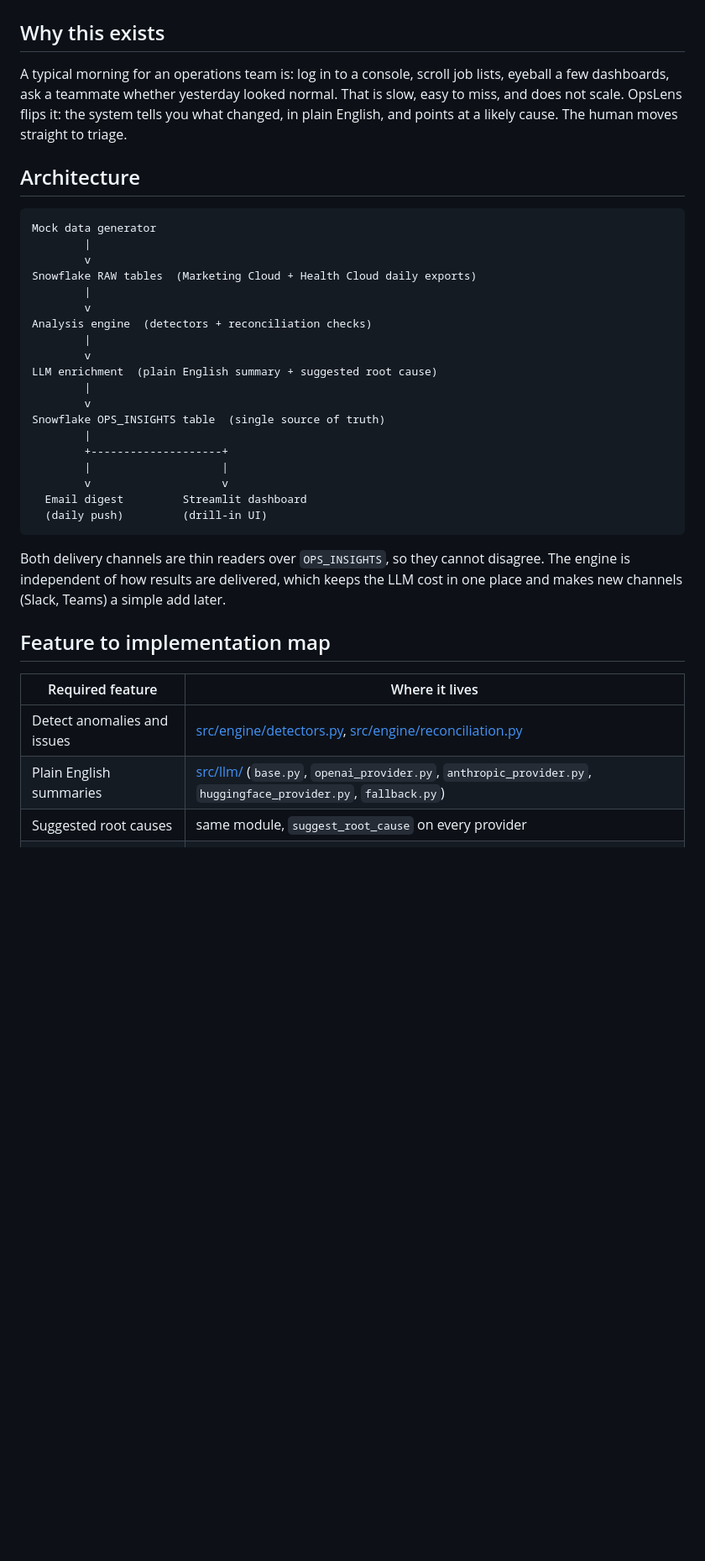
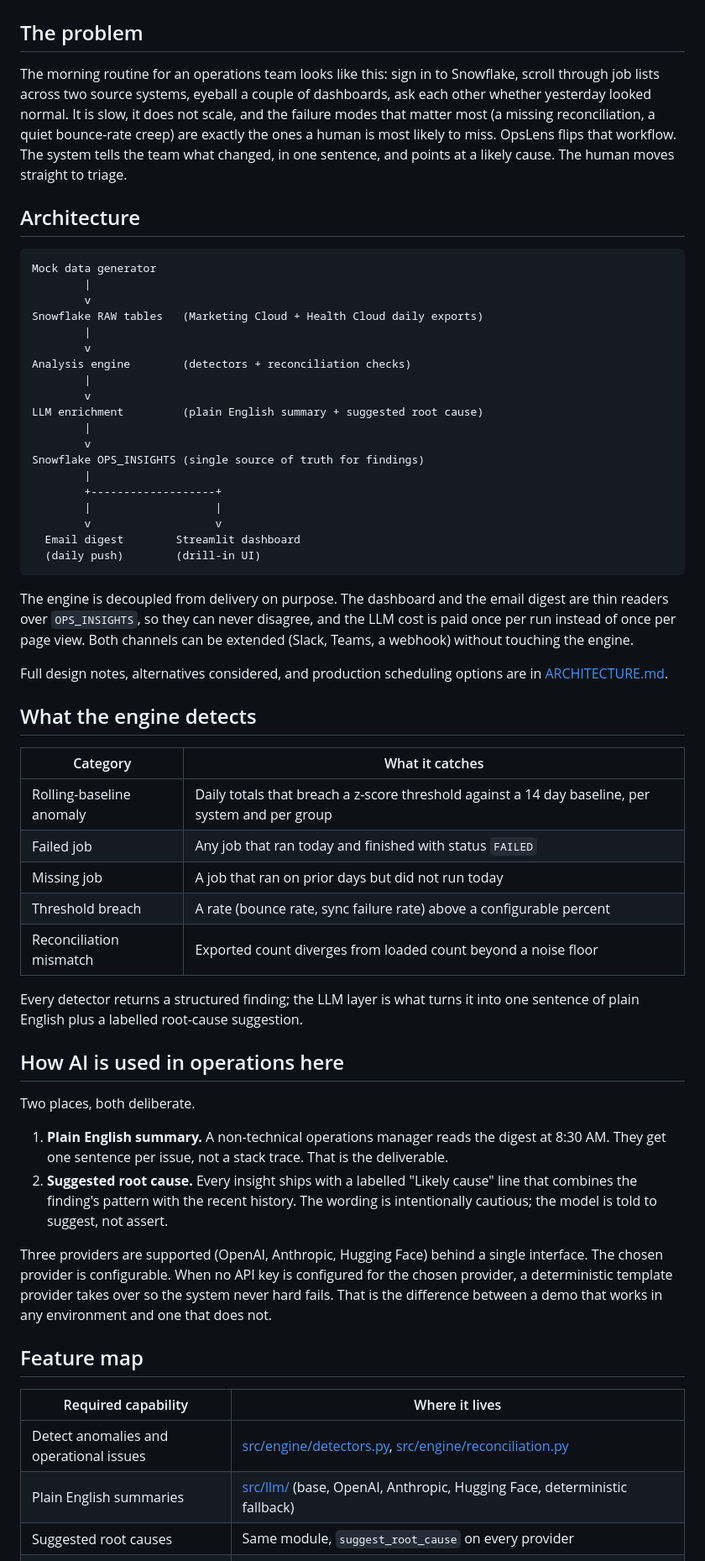
Before and after one commit to arulmickel/OpsLens, a Markdown page: README.md, the part around one of its changes. Shown at 84% size. Drawn GitHub-style; blank space fills up the shorter version.

````diff
--- a/README.md
+++ b/README.md
@@ -15,9 +15,9 @@ An AI assisted operations monitoring assistant for teams whose Salesforce Market
   </tr>
 </table>
 
-## Why this exists
+## The problem
 
-A typical morning for an operations team is: log in to a console, scroll job lists, eyeball a few dashboards, ask a teammate whether yesterday looked normal. That is slow, easy to miss, and does not scale. OpsLens flips it: the system tells you what changed, in plain English, and points at a likely cause. The human moves straight to triage.
+The morning routine for an operations team looks like this: sign in to Snowflake, scroll through job lists across two source systems, eyeball a couple of dashboards, ask each other whether yesterday looked normal. It is slow, it does not scale, and the failure modes that matter most (a missing reconciliation, a quiet bounce-rate creep) are exactly the ones a human is most likely to miss. OpsLens flips that workflow. The system tells the team what changed, in one sentence, and points at a likely cause. The human moves straight to triage.
 
 ## Architecture
 
@@ -25,31 +25,54 @@ A typical morning for an operations team is: log in to a console, scroll job lis
 Mock data generator
         |
         v
-Snowflake RAW tables  (Marketing Cloud + Health Cloud daily exports)
+Snowflake RAW tables   (Marketing Cloud + Health Cloud daily exports)
         |
         v
-Analysis engine  (detectors + reconciliation checks)
+Analysis engine        (detectors + reconciliation checks)
         |
         v
-LLM enrichment  (plain English summary + suggested root cause)
+LLM enrichment         (plain English summary + suggested root cause)
         |
         v
-Snowflake OPS_INSIGHTS table  (single source of truth)
+Snowflake OPS_INSIGHTS (single source of truth for findings)
         |
-        +--------------------+
-        |                    |
-        v                    v
-  Email digest         Streamlit dashboard
-  (daily push)         (drill-in UI)
+        +-------------------+
+        |                   |
+        v                   v
+  Email digest        Streamlit dashboard
+  (daily push)        (drill-in UI)
 ```
 
-Both delivery channels are thin readers over `OPS_INSIGHTS`, so they cannot disagree. The engine is independent of how results are delivered, which keeps the LLM cost in one place and makes new channels (Slack, Teams) a simple add later.
+The engine is decoupled from delivery on purpose. The dashboard and the email digest are thin readers over `OPS_INSIGHTS`, so they can never disagree, and the LLM cost is paid once per run instead of once per page view. Both channels can be extended (Slack, Teams, a webhook) without touching the engine.
 
-## Feature to implementation map
+Full design notes, alternatives considered, and production scheduling options are in [ARCHITECTURE.md](ARCHITECTURE.md).
 
-| Required feature | Where it lives |
+## What the engine detects
+
+| Category | What it catches |
 | --- | --- |
-| Detect anomalies and issues | [src/engine/detectors.py](src/engine/detectors.py), [src/engine/reconciliation.py](src/engine/reconciliation.py) |
-| Plain English summaries | [src/llm/](src/llm/) (`base.py`, `openai_provider.py`, `anthropic_provider.py`, `huggingface_provider.py`, `fallback.py`) |
-| Suggested root causes | same module, `suggest_root_cause` on every provider |
+| Rolling-baseline anomaly | Daily totals that breach a z-score threshold against a 14 day baseline, per system and per group |
+| Failed job | Any job that ran today and finished with status `FAILED` |
+| Missing job | A job that ran on prior days but did not run today |
+| Threshold breach | A rate (bounce rate, sync failure rate) above a configurable percent |
+| Reconciliation mismatch | Exported count diverges from loaded count beyond a noise floor |
+
+Every detector returns a structured finding; the LLM layer is what turns it into one sentence of plain English plus a labelled root-cause suggestion.
+
+## How AI is used in operations here
+
+Two places, both deliberate.
+
+1. **Plain English summary.** A non-technical operations manager reads the digest at 8:30 AM. They get one sentence per issue, not a stack trace. That is the deliverable.
+2. **Suggested root cause.** Every insight ships with a labelled "Likely cause" line that combines the finding's pattern with the recent history. The wording is intentionally cautious; the model is told to suggest, not assert.
+
+Three providers are supported (OpenAI, Anthropic, Hugging Face) behind a single interface. The chosen provider is configurable. When no API key is configured for the chosen provider, a deterministic template provider takes over so the system never hard fails. That is the difference between a demo that works in any environment and one that does not.
+
+## Feature map
+
+| Required capability | Where it lives |
+| --- | --- |
+| Detect anomalies and operational issues | [src/engine/detectors.py](src/engine/detectors.py), [src/engine/reconciliation.py](src/engine/reconciliation.py) |
+| Plain English summaries | [src/llm/](src/llm/) (base, OpenAI, Anthropic, Hugging Face, deterministic fallback) |
+| Suggested root causes | Same module, `suggest_root_cause` on every provider |
 | Operational dashboard | [dashboard/app.py](dashboard/app.py) |
````
Also changed, not shown: other parts of README.md (+32 -97 lines), ARCHITECTURE.md (+1 -5 lines), BUILD_LOG.md (+24 -47 lines).
